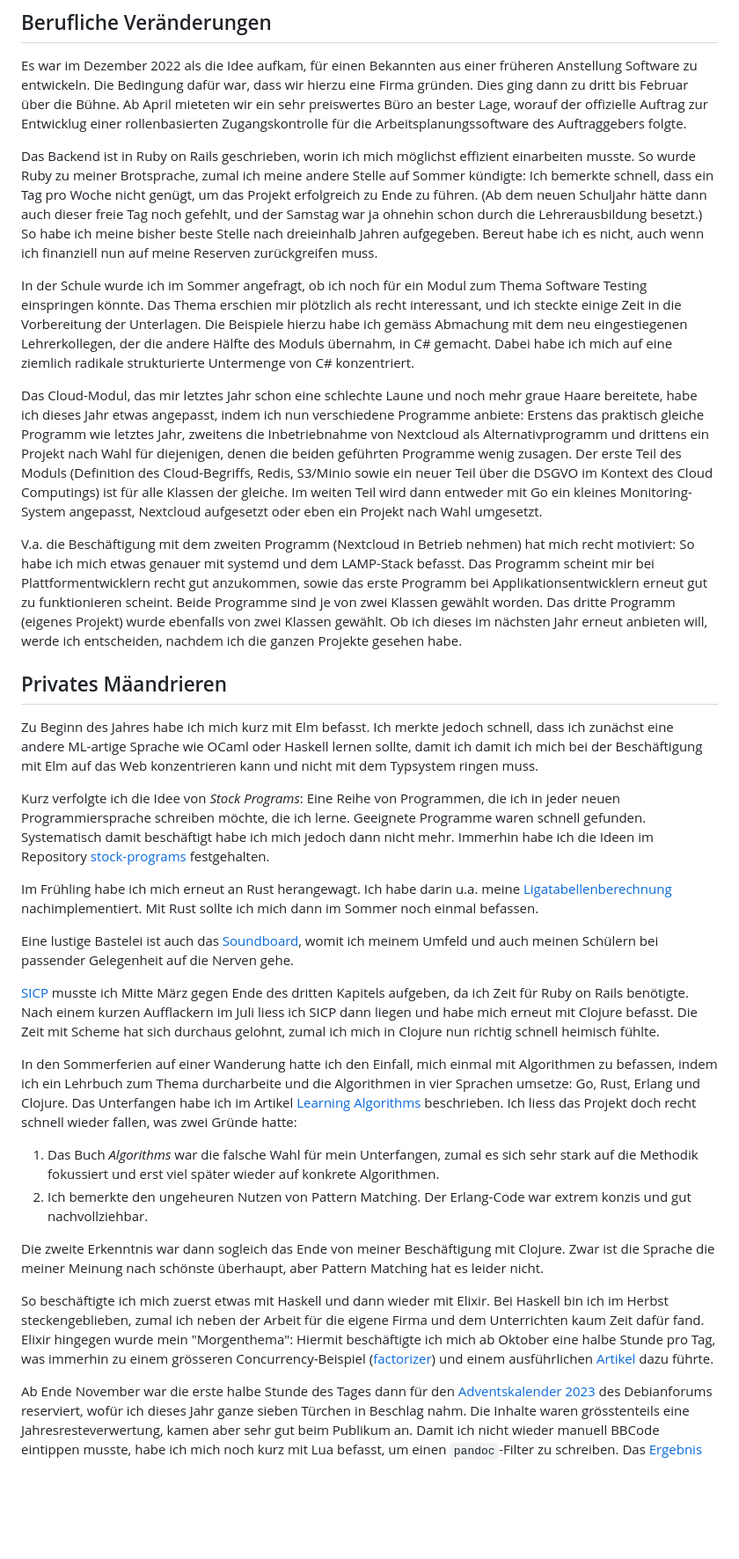
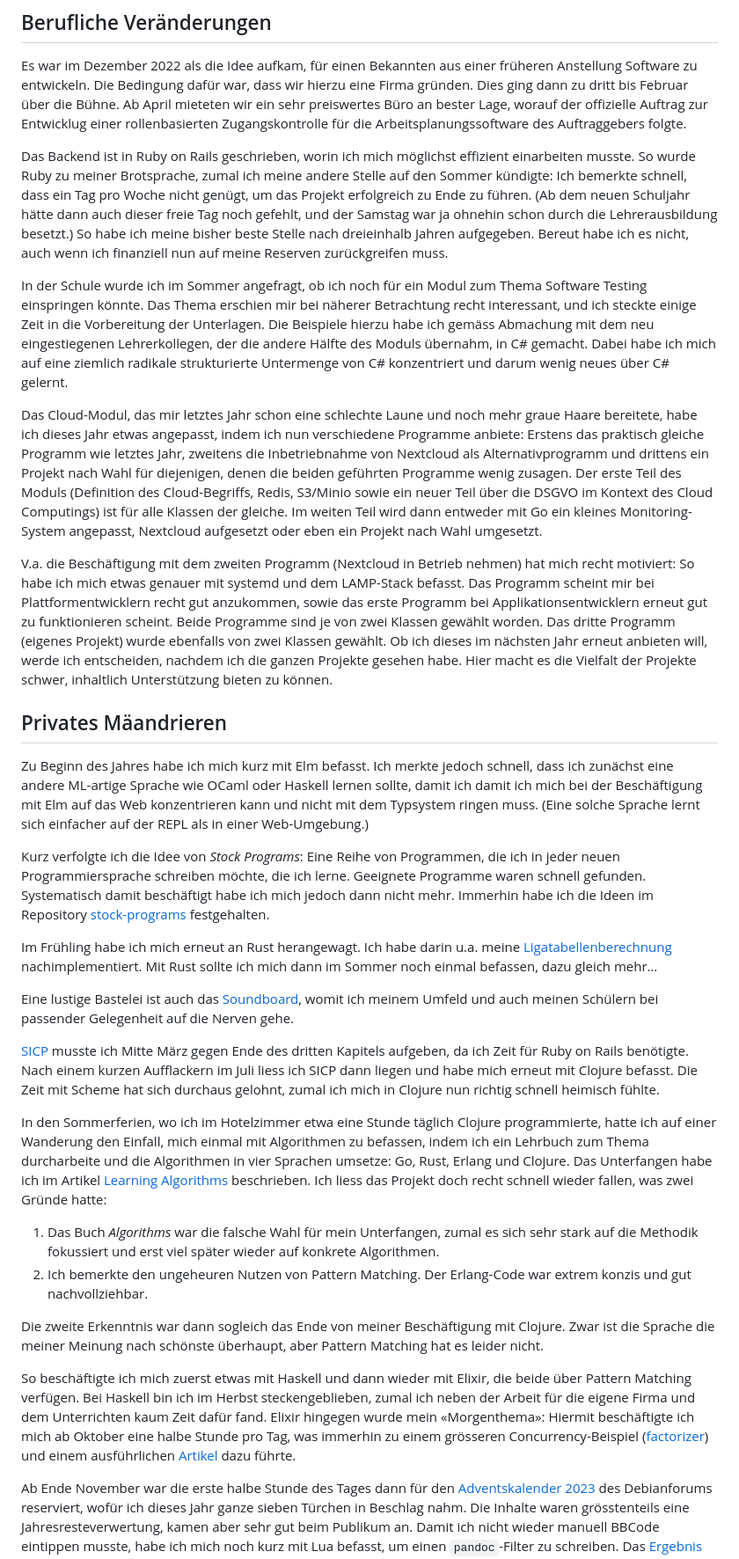
Before and after one commit to patrickbucher/paedubucher.ch, a Markdown page: articles.md/jahresrueckblick-2023.md, the part around one of its changes. Shown at 88% size. Rendered like a GitHub page; blank space fills up the shorter version.

```diff
--- a/articles.md/jahresrueckblick-2023.md
+++ b/articles.md/jahresrueckblick-2023.md
@@ -60,20 +60,20 @@ Arbeitsplanungssoftware des Auftraggebers folgte.
 
 Das Backend ist in Ruby on Rails geschrieben, worin ich mich möglichst effizient
 einarbeiten musste. So wurde Ruby zu meiner Brotsprache, zumal ich meine andere
-Stelle auf Sommer kündigte: Ich bemerkte schnell, dass ein Tag pro Woche nicht
-genügt, um das Projekt erfolgreich zu Ende zu führen. (Ab dem neuen Schuljahr
-hätte dann auch dieser freie Tag noch gefehlt, und der Samstag war ja ohnehin
-schon durch die Lehrerausbildung besetzt.) So habe ich meine bisher beste Stelle
-nach dreieinhalb Jahren aufgegeben. Bereut habe ich es nicht, auch wenn ich
-finanziell nun auf meine Reserven zurückgreifen muss.
+Stelle auf den Sommer kündigte: Ich bemerkte schnell, dass ein Tag pro Woche
+nicht genügt, um das Projekt erfolgreich zu Ende zu führen. (Ab dem neuen
+Schuljahr hätte dann auch dieser freie Tag noch gefehlt, und der Samstag war ja
+ohnehin schon durch die Lehrerausbildung besetzt.) So habe ich meine bisher
+beste Stelle nach dreieinhalb Jahren aufgegeben. Bereut habe ich es nicht, auch
+wenn ich finanziell nun auf meine Reserven zurückgreifen muss.
 
 In der Schule wurde ich im Sommer angefragt, ob ich noch für ein Modul zum Thema
-Software Testing einspringen könnte. Das Thema erschien mir plötzlich als recht
-interessant, und ich steckte einige Zeit in die Vorbereitung der Unterlagen. Die
-Beispiele hierzu habe ich gemäss Abmachung mit dem neu eingestiegenen
-Lehrerkollegen, der die andere Hälfte des Moduls übernahm, in C# gemacht. Dabei
-habe ich mich auf eine ziemlich radikale strukturierte Untermenge von C#
-konzentriert.
+Software Testing einspringen könnte. Das Thema erschien mir bei näherer
+Betrachtung recht interessant, und ich steckte einige Zeit in die Vorbereitung
+der Unterlagen. Die Beispiele hierzu habe ich gemäss Abmachung mit dem neu
+eingestiegenen Lehrerkollegen, der die andere Hälfte des Moduls übernahm, in C#
+gemacht. Dabei habe ich mich auf eine ziemlich radikale strukturierte Untermenge
+von C# konzentriert und darum wenig neues über C# gelernt.
 
 Das Cloud-Modul, das mir letztes Jahr schon eine schlechte Laune und noch mehr
 graue Haare bereitete, habe ich dieses Jahr etwas angepasst, indem ich nun
@@ -93,14 +93,16 @@ anzukommen, sowie das erste Programm bei Applikationsentwicklern erneut gut zu
 funktionieren scheint. Beide Programme sind je von zwei Klassen gewählt worden.
 Das dritte Programm (eigenes Projekt) wurde ebenfalls von zwei Klassen gewählt.
 Ob ich dieses im nächsten Jahr erneut anbieten will, werde ich entscheiden,
-nachdem ich die ganzen Projekte gesehen habe.
+nachdem ich die ganzen Projekte gesehen habe. Hier macht es die Vielfalt der
+Projekte schwer, inhaltlich Unterstützung bieten zu können.
 
 ## Privates Mäandrieren
 
 Zu Beginn des Jahres habe ich mich kurz mit Elm befasst. Ich merkte jedoch
 schnell, dass ich zunächst eine andere ML-artige Sprache wie OCaml oder Haskell
 lernen sollte, damit ich damit ich mich bei der Beschäftigung mit Elm auf das
-Web konzentrieren kann und nicht mit dem Typsystem ringen muss.
+Web konzentrieren kann und nicht mit dem Typsystem ringen muss. (Eine solche
+Sprache lernt sich einfacher auf der REPL als in einer Web-Umgebung.)
 
 Kurz verfolgte ich die Idee von _Stock Programs_: Eine Reihe von Programmen, die
 ich in jeder neuen Programmiersprache schreiben möchte, die ich lerne. Geeignete
@@ -110,7 +112,8 @@ jedoch dann nicht mehr. Immerhin habe ich die Ideen im Repository
 
 Im Frühling habe ich mich erneut an Rust herangewagt. Ich habe darin u.a. meine
 [Ligatabellenberechnung](https://github.com/patrickbucher/superleague-polyglot/tree/master/superleague-rust)
-nachimplementiert. Mit Rust sollte ich mich dann im Sommer noch einmal befassen.
+nachimplementiert. Mit Rust sollte ich mich dann im Sommer noch einmal befassen,
+dazu gleich mehr…
 
 Eine lustige Bastelei ist auch das
 [Soundboard](https://paedubucher.ch/soundboard/), womit ich meinem Umfeld und
@@ -122,7 +125,8 @@ einem kurzen Aufflackern im Juli liess ich SICP dann liegen und habe mich erneut
 mit Clojure befasst. Die Zeit mit Scheme hat sich durchaus gelohnt, zumal ich
 mich in Clojure nun richtig schnell heimisch fühlte.
 
-In den Sommerferien auf einer Wanderung hatte ich den Einfall, mich einmal mit
+In den Sommerferien, wo ich im Hotelzimmer etwa eine Stunde täglich Clojure
+programmierte, hatte ich auf einer Wanderung den Einfall, mich einmal mit
 Algorithmen zu befassen, indem ich ein Lehrbuch zum Thema durcharbeite und die
 Algorithmen in vier Sprachen umsetze: Go, Rust, Erlang und Clojure. Das
 Unterfangen habe ich im Artikel [Learning
@@ -139,13 +143,16 @@ Die zweite Erkenntnis war dann sogleich das Ende von meiner Beschäftigung mit
 Clojure. Zwar ist die Sprache die meiner Meinung nach schönste überhaupt, aber
 Pattern Matching hat es leider nicht.
 
-So beschäftigte ich mich zuerst etwas mit Haskell und dann wieder mit Elixir.
-Bei Haskell bin ich im Herbst steckengeblieben, zumal ich neben der Arbeit für
-die eigene Firma und dem Unterrichten kaum Zeit dafür fand. Elixir hingegen
-wurde mein "Morgenthema": Hiermit beschäftigte ich mich ab Oktober eine halbe
-Stunde pro Tag, was immerhin zu einem grösseren Concurrency-Beispiel
+So beschäftigte ich mich zuerst etwas mit Haskell und dann wieder mit Elixir,
+die beide über Pattern Matching verfügen. Bei Haskell bin ich im Herbst
+steckengeblieben, zumal ich neben der Arbeit für die eigene Firma und dem
+Unterrichten kaum Zeit dafür fand. Elixir hingegen wurde mein «Morgenthema»:
+Hiermit beschäftigte ich mich ab Oktober eine halbe Stunde pro Tag, was immerhin
+zu einem grösseren Concurrency-Beispiel
 ([factorizer](https://github.com/patrickbucher/factorizer)) und einem
-ausführlichen [Artikel](https://github.com/patrickbucher/factorizer/releases/download/v0.0.2/Concurrent-Prime-Factorization-in-Elixir.pdf) dazu führte.
+ausführlichen
+[Artikel](https://github.com/patrickbucher/factorizer/releases/download/v0.0.2/Concurrent-Prime-Factorization-in-Elixir.pdf)
+dazu führte.
 
 Ab Ende November war die erste halbe Stunde des Tages dann für den
 [Adventskalender 2023](https://wiki.debianforum.de/Adventskalender_2023) des
```
Also changed, not shown: other parts of articles.md/jahresrueckblick-2023.md (+31 -13 lines).
